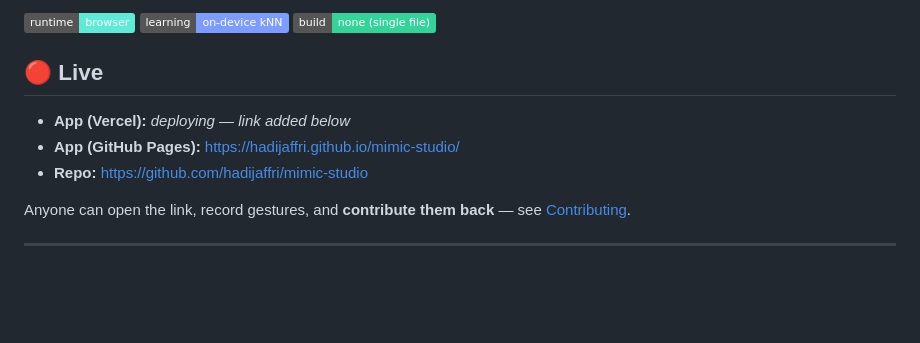
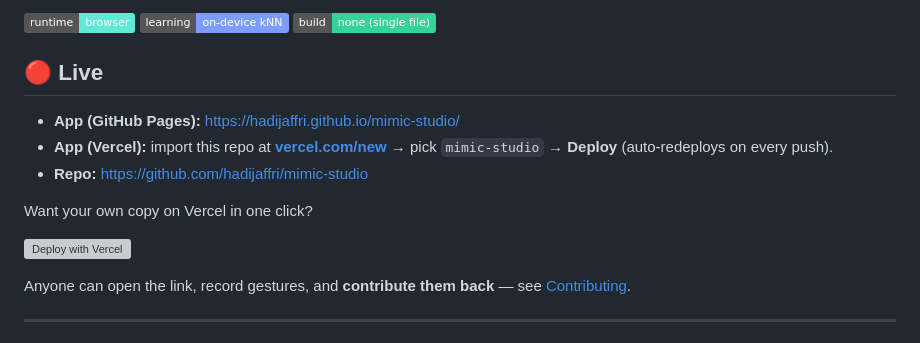
Before and after one commit to hadijaffri/mimic-studio, a Markdown page: README.md, the part around the change. Drawn GitHub-style; badges without logos; blank space fills up the shorter version; grey boxes are pictures that could not be loaded.

Commit message:
README: add one-click Deploy with Vercel button + import instructions
Co-Authored-By: Claude Opus 4.8 <noreply@anthropic.com>

```diff
--- a/README.md
+++ b/README.md
@@ -8,9 +8,13 @@ Everything runs **on-device**. Nothing is uploaded anywhere unless *you* export
 
 ## 🔴 Live
 
-- **App (Vercel):** _deploying — link added below_
 - **App (GitHub Pages):** https://hadijaffri.github.io/mimic-studio/
+- **App (Vercel):** import this repo at **[vercel.com/new](https://vercel.com/new)** → pick `mimic-studio` → **Deploy** (auto-redeploys on every push).
 - **Repo:** https://github.com/hadijaffri/mimic-studio
+
+Want your own copy on Vercel in one click?
+
+[![Deploy with Vercel](https://vercel.com/button)](https://vercel.com/new/clone?repository-url=https://github.com/hadijaffri/mimic-studio)
 
 Anyone can open the link, record gestures, and **contribute them back** — see [Contributing](#contributing--the-shared-dataset).
 
```
